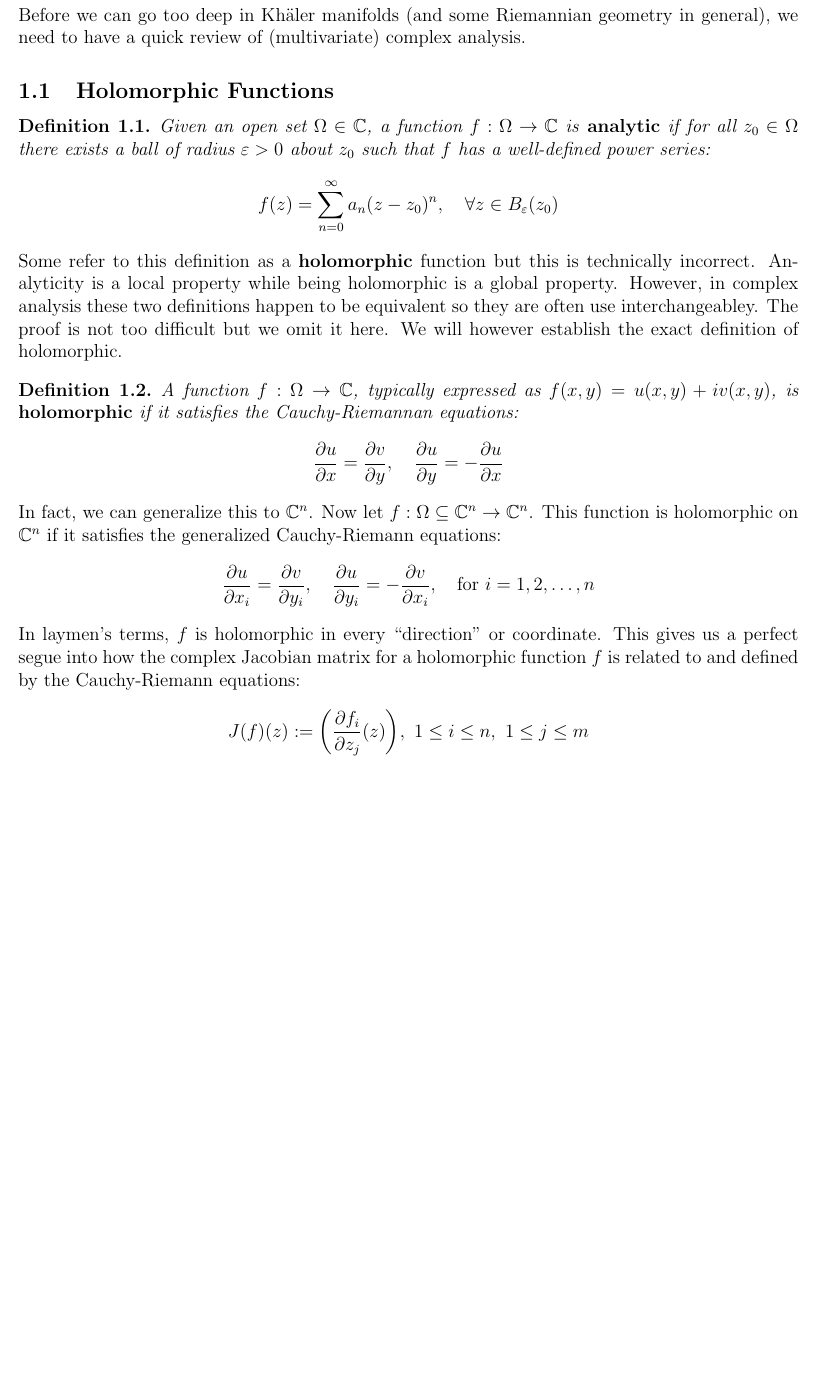
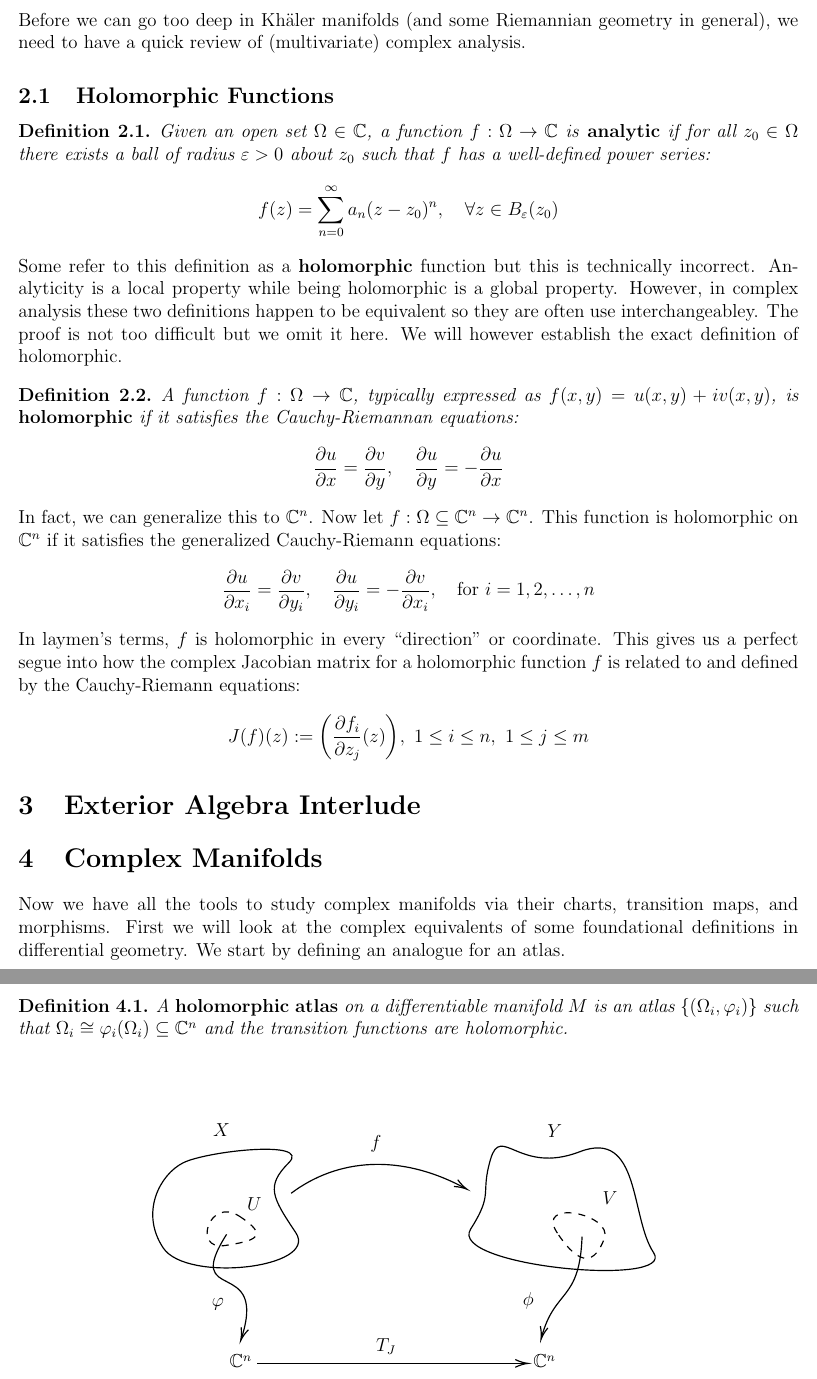
Before and after one commit to pmalen327/KahlerNotes, a LaTeX document (main.tex): part of page 4 of 4 before the commit and two parts of pages 4 and 5 of 5 after it, the two joined at a grey line, cut so that both start at the same text, the shorter picture padded with empty space. Compiled offline with pdfLaTeX.

Commit message:
added tikz figure

```diff
--- a/main.tex
+++ b/main.tex
@@ -7,6 +7,7 @@
 \usepackage{subcaption}
 \usepackage{titlesec}
 \usepackage{setspace}
+\usepackage{tikz}
 \setlength\parindent{0pt}
 
 \newtheorem{theorem}{Theorem}[section]
@@ -57,7 +62,7 @@ general), we need to have a quick review of (multivariate) complex analysis.
 
 \subsection{Holomorphic Functions}
 
-\begin{definition}\label{1.1}
+\begin{definition}\label{def 3.1}
     Given an open set $\Omega \in \C$, a function $f: \Omega \to \C$ is \ten{analytic}
     if for all $z_0 \in \Omega$ there exists a ball of radius $\varepsilon>0$ about
     $z_0$ such that $f$ has a well-defined power series:
@@ -73,7 +78,7 @@ However, in complex analysis these two definitions happen to be equivalent so th
 are often use interchangeabley. The proof is not too difficult but we omit it here.
 We will however establish the exact definition of holomorphic.
 
-\begin{definition}\label{1.2}
+\begin{definition}\label{3.2}
     A function $f: \Omega \to \C$, typically expressed as $f(x,y) = u(x,y) + iv(x,y)$,
     is \ten{holomorphic} if it satisfies the Cauchy-Riemannan
     equations:
@@ -97,4 +102,81 @@ $f$ is related to and defined by the Cauchy-Riemann equations:
     J(f)(z):= \bigg(\dfrac{\partial f_i}{\partial z_j}(z)\bigg), \ 1 \leq i \leq n, \
     1 \leq j \leq m
 \end{equation*}
+
+\section{Exterior Algebra Interlude}
+
+\section{Complex Manifolds}
+Now we have all the tools to study complex manifolds via their charts, transition
+maps, and morphisms. First we will look at the complex equivalents of some foundational
+definitions in differential geometry. We start by defining an analogue for an atlas.
+
+\begin{definition}
+    A \ten{holomorphic atlas} on a differentiable manifold $M$ is an atlas
+    $\{(\Omega_i, \varphi_i)\}$ such that $\Omega_i \cong \varphi_i(\Omega_i) \subseteq
+    \C^n$ and the transition functions are holomorphic.
+\end{definition}
+
+\vspace{1cm}
+
+\tikzset{every picture/.style={line width=0.75pt}} %set default line width to 0.75pt
+
+\begin{center}
+\begin{tikzpicture}[x=0.75pt,y=0.75pt,yscale=-1,xscale=1]
+%uncomment if require: \path (0,300); %set diagram left start at 0, and has height of 300
+
+%Shape: Polygon Curved [id:ds20814686542469296]
+\draw   (140,68) .. controls (160,58) and (250,48) .. (230,68) .. controls (210,88) and (216,97.6) .. (236,127.6) .. controls (256,157.6) and (143,170.6) .. (123,140.6) .. controls (103,110.6) and (120,78) .. (140,68) -- cycle ;
+%Shape: Polygon Curved [id:ds16655262050332986]
+\draw   (402,65) .. controls (411,34.4) and (426,78.6) .. (478,58.6) .. controls (530,38.6) and (521,114.6) .. (541,144.6) .. controls (561,174.6) and (365,156.2) .. (385,124.6) .. controls (405,93) and (393,95.6) .. (402,65) -- cycle ;
+%Curve Lines [id:da8606798953332562]
+\draw    (232,94) .. controls (271.6,64.3) and (324.92,59.69) .. (380.32,89.68) ;
+\draw [shift={(382,90.6)}, rotate = 208.97] [color={rgb, 255:red, 0; green, 0; blue, 0 }  ][line width=0.75]    (10.93,-3.29) .. controls (6.95,-1.4) and (3.31,-0.3) .. (0,0) .. controls (3.31,0.3) and (6.95,1.4) .. (10.93,3.29)   ;
+%Shape: Polygon Curved [id:ds6793981765658346]
+\draw  [dash pattern={on 4.5pt off 4.5pt}] (188,113.6) .. controls (214,130.6) and (202,134.6) .. (175,138.6) .. controls (148,142.6) and (162,96.6) .. (188,113.6) -- cycle ;
+%Shape: Polygon Curved [id:ds8163663421596739]
+\draw  [dash pattern={on 4.5pt off 4.5pt}] (459,128) .. controls (439,98) and (507,111.6) .. (499,132.6) .. controls (491,153.6) and (479,158) .. (459,128) -- cycle ;
+%Curve Lines [id:da7463153933358471]
+\draw    (177,129) .. controls (138.19,190.29) and (213.24,146.05) .. (189.37,218.5) ;
+\draw [shift={(189,219.6)}, rotate = 288.67] [color={rgb, 255:red, 0; green, 0; blue, 0 }  ][line width=0.75]    (10.93,-3.29) .. controls (6.95,-1.4) and (3.31,-0.3) .. (0,0) .. controls (3.31,0.3) and (6.95,1.4) .. (10.93,3.29)   ;
+%Curve Lines [id:da8802878285570561]
+\draw    (480,131) .. controls (478.02,187.03) and (456.44,174.85) .. (445.33,217.3) ;
+\draw [shift={(445,218.6)}, rotate = 284.04] [color={rgb, 255:red, 0; green, 0; blue, 0 }  ][line width=0.75]    (10.93,-3.29) .. controls (6.95,-1.4) and (3.31,-0.3) .. (0,0) .. controls (3.31,0.3) and (6.95,1.4) .. (10.93,3.29)   ;
+
+% Text Node
+\draw (298,43.4) node [anchor=north west][inner sep=0.75pt]    {$f$};
+% Text Node
+\draw (164,33.4) node [anchor=north west][inner sep=0.75pt]    {$X$};
+% Text Node
+\draw (449,34.4) node [anchor=north west][inner sep=0.75pt]    {$Y$};
+% Text Node
+\draw (193,96.4) node [anchor=north west][inner sep=0.75pt]    {$U$};
+% Text Node
+\draw (496,91.4) node [anchor=north west][inner sep=0.75pt]    {$V$};
+% Text Node
+\draw (178,230.4) node [anchor=north west][inner sep=0.75pt]    {$\mathbb{C}^{n}$};
+% Text Node
+\draw (437,230.4) node [anchor=north west][inner sep=0.75pt]    {$\mathbb{C}^{n}$};
+% Text Node
+\draw (303,216.4) node [anchor=north west][inner sep=0.75pt]    {$T_{J}$};
+% Text Node
+\draw (163,182.4) node [anchor=north west][inner sep=0.75pt]    {$\varphi $};
+% Text Node
+\draw (428,177.4) node [anchor=north west][inner sep=0.75pt]    {$\phi $};
+% Connection
+\draw    (203,239) -- (432,239) ;
+\draw [shift={(434,239)}, rotate = 180] [color={rgb, 255:red, 0; green, 0; blue, 0 }  ][line width=0.75]    (10.93,-3.29) .. controls (6.95,-1.4) and (3.31,-0.3) .. (0,0) .. controls (3.31,0.3) and (6.95,1.4) .. (10.93,3.29)   ;
+
+\end{tikzpicture}
+\end{center}
+
+
+
+
+
+
+
+
+
+
+
 \end{document}
```
Also changed, not shown: main.tex (4 more changed lines).
